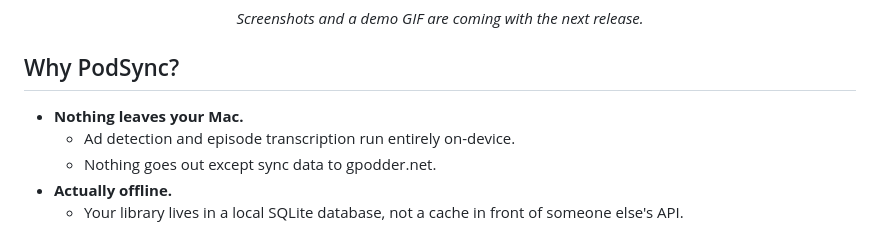
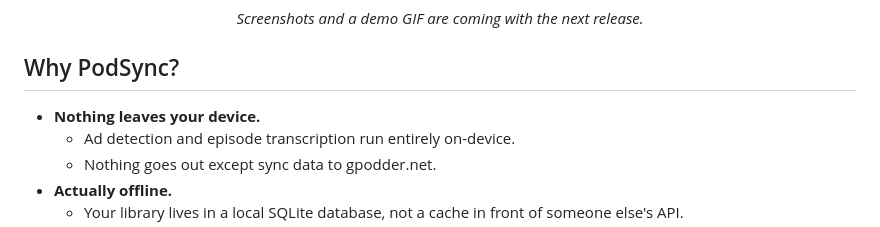
Before and after one commit to thinkingsapiens/podsync, a Markdown page: docs/README.md, the part around the change. GitHub-like rendering.

```diff
--- a/docs/README.md
+++ b/docs/README.md
@@ -21,7 +21,7 @@
 
 ## Why PodSync?
 
-- **Nothing leaves your Mac.**
+- **Nothing leaves your device.**
   - Ad detection and episode transcription run entirely on-device.
   - Nothing goes out except sync data to gpodder.net.
 - **Actually offline.**
```
Also changed, not shown: README.md (+10 -6 lines).
